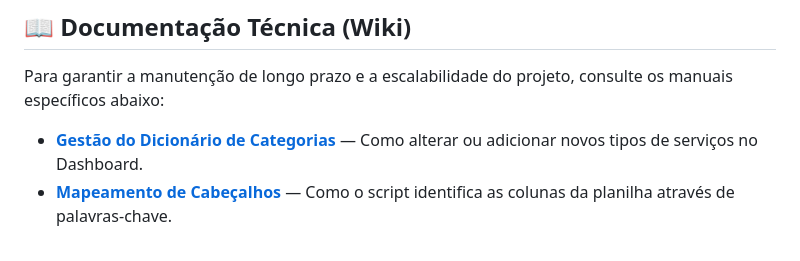
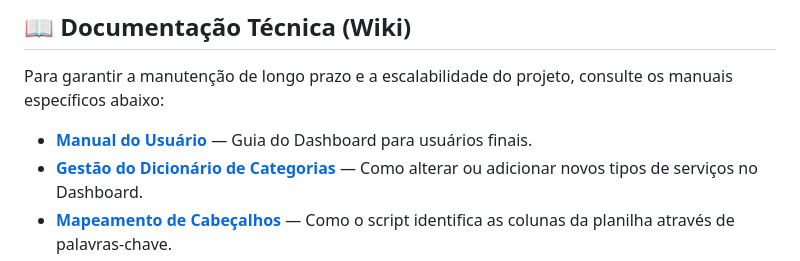
Before and after one commit to elrunix12/si-naf, a Markdown page: dashboard/README.md, the part around the change. GitHub-like rendering.

Commit message:
feat: adiciona manual do usuário e aprimora regras de prioridade de datas no documento de regras de negócio

```diff
--- a/dashboard/README.md
+++ b/dashboard/README.md
@@ -48,6 +48,7 @@ No portal GAS, configure as IDs das suas planilhas em "Configurações do Projet
 
 Para garantir a manutenção de longo prazo e a escalabilidade do projeto, consulte os manuais específicos abaixo:
 
+* **[Manual do Usuário](wiki/guia-usuário.md)** — Guia do Dashboard para usuários finais.
 * **[Gestão do Dicionário de Categorias](wiki/dicionario.md)** — Como alterar ou adicionar novos tipos de serviços no Dashboard.
 * **[Mapeamento de Cabeçalhos](wiki/cabecalho.md)** — Como o script identifica as colunas da planilha através de palavras-chave.
 * **[Conexão de Dados e IDs](wiki/dados.md)** — Tutorial de como encontrar IDs e conectar novas planilhas.
```
Also changed, not shown: dashboard/wiki/regras-de-negocio.md (+34 -4 lines).
